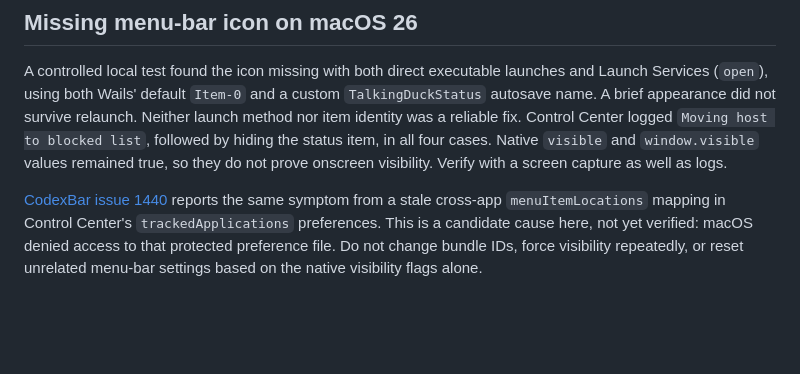
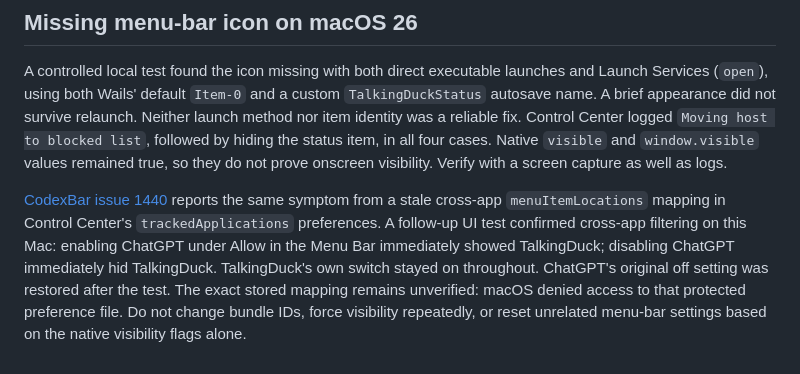
Before and after one commit to andreyvit/talkingduck, a Markdown page: desktop/README.md, the part around the change. GitHub-like rendering; blank space fills up the shorter version.

Commit message:
Record ChatGPT menu-bar toggle controlling TalkingDuck

```diff
--- a/desktop/README.md
+++ b/desktop/README.md
@@ -221,7 +221,11 @@ capture as well as logs.
 
 [CodexBar issue 1440](https://github.com/steipete/CodexBar/issues/1440) reports the
 same symptom from a stale cross-app `menuItemLocations` mapping in Control
-Center's `trackedApplications` preferences. This is a candidate cause here,
-not yet verified: macOS denied access to that protected preference file.
+Center's `trackedApplications` preferences. A follow-up UI test confirmed
+cross-app filtering on this Mac: enabling ChatGPT under Allow in the Menu Bar
+immediately showed TalkingDuck; disabling ChatGPT immediately hid TalkingDuck.
+TalkingDuck's own switch stayed on throughout. ChatGPT's original off setting
+was restored after the test. The exact stored mapping remains unverified:
+macOS denied access to that protected preference file.
 Do not change bundle IDs, force visibility repeatedly, or reset unrelated
 menu-bar settings based on the native visibility flags alone.
```
